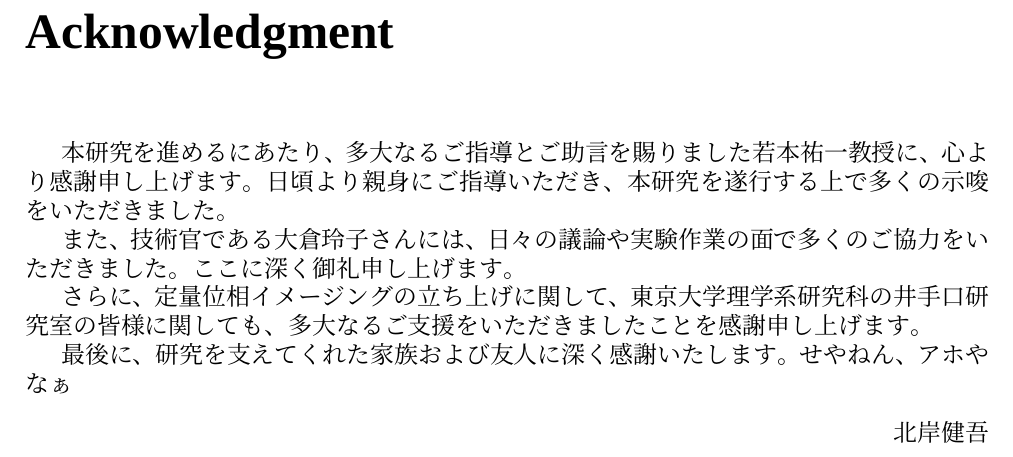
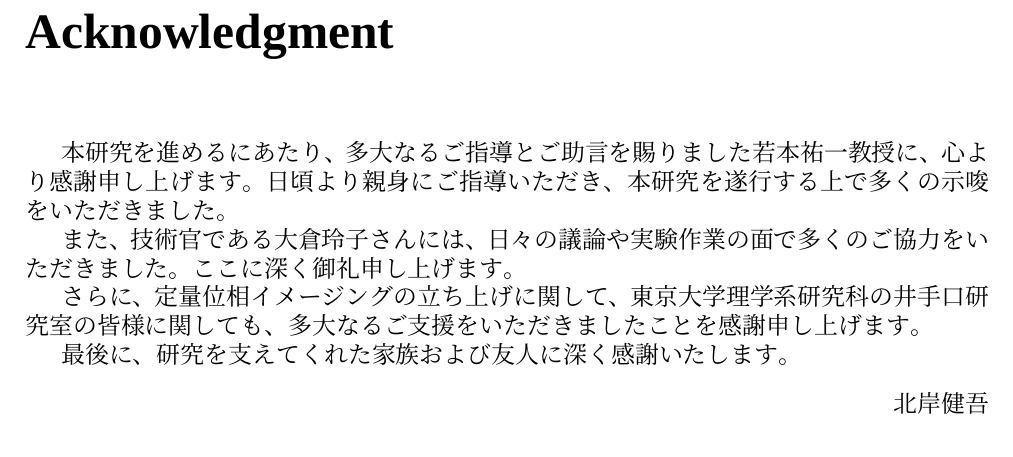
Before and after one commit to kengo-kitagishi/History-dependent-survival-and-adaptation-to-glucose-starvation-in-fission-yeast, a LaTeX thesis (thesis.tex, which reads Acknowledgement.tex): part of page 18 of 18, cut so that both start at the same text. Compiled offline with XeLaTeX; a missing font is replaced by an installed copy or a similar font.

Commit message:
Update on Overleaf.

```diff
--- a/Acknowledgement.tex
+++ b/Acknowledgement.tex
@@ -5,7 +5,7 @@
 
 さらに、定量位相イメージングの立ち上げに関して、東京大学理学系研究科の井手口研究室の皆様に関しても、多大なるご支援をいただきましたことを感謝申し上げます。
 
-最後に、研究を支えてくれた家族および友人に深く感謝いたします。せやねん、アホやなぁ
+最後に、研究を支えてくれた家族および友人に深く感謝いたします。
 \begin{flushright}
 	 北岸健吾
 \end{flushright}
```
